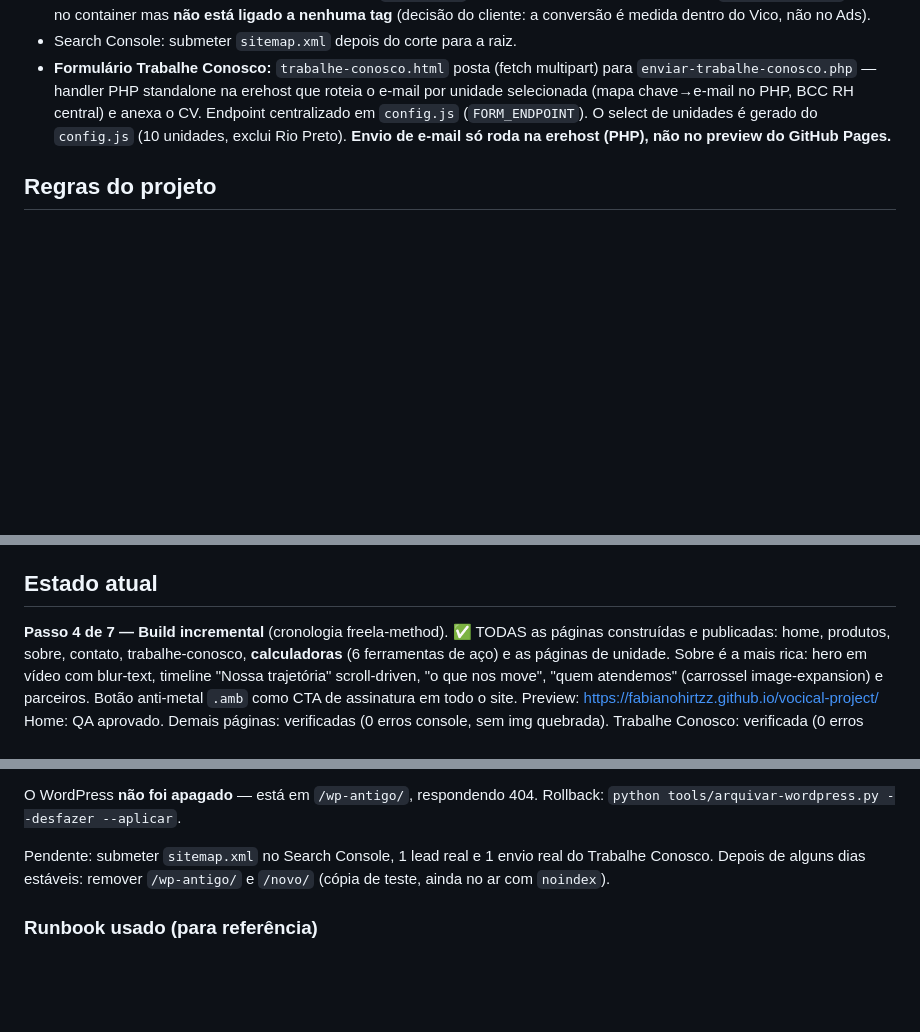
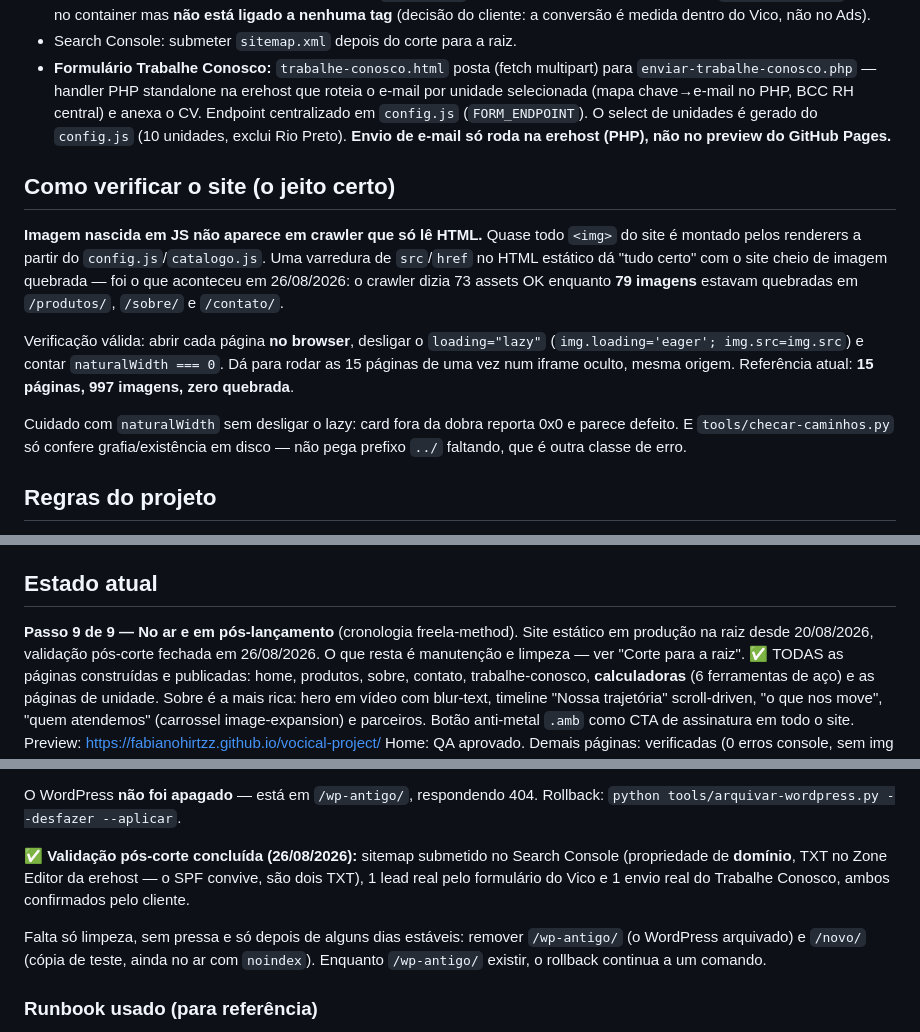
Before and after one commit to fabianohirtzz/vocical-project, a Markdown page: CLAUDE.md, 3 parts joined by grey strips. Rendered like a GitHub page; blank space fills up the shorter version.

Commit message:
Fecha as pendencias do corte e registra como verificar imagem
Cliente confirmou: sitemap submetido no Search Console, 1 lead real pelo Vico e
1 envio real do Trabalhe Conosco. Sobra so limpeza de /wp-antigo/ e /novo/,
depois de alguns dias estaveis -- enquanto /wp-antigo/ existir o rollback
continua a um comando.

Documenta a licao das 79 imagens quebradas: crawler que so le src/href do HTML
estatico nao enxerga imagem montada em JS, e quase todo <img> do site nasce
assim. Fica registrado o metodo que funciona (browser, lazy desligado,
naturalWidth) e a referencia de 997 imagens.

Co-Authored-By: Claude Opus 5 (1M context) <noreply@anthropic.com>

```diff
--- a/CLAUDE.md
+++ b/CLAUDE.md
@@ -118,6 +118,22 @@ de teste. Roteamento em JS: `config.js` `URL_UNIDADE` + `VOCICAL.urlUnidade()`.
   é gerado do `config.js` (10 unidades, exclui Rio Preto). **Envio de e-mail só roda
   na erehost (PHP), não no preview do GitHub Pages.**
 
+## Como verificar o site (o jeito certo)
+**Imagem nascida em JS não aparece em crawler que só lê HTML.** Quase todo `<img>`
+do site é montado pelos renderers a partir do `config.js`/`catalogo.js`. Uma
+varredura de `src`/`href` no HTML estático dá "tudo certo" com o site cheio de
+imagem quebrada — foi o que aconteceu em 26/08/2026: o crawler dizia 73 assets OK
+enquanto **79 imagens** estavam quebradas em `/produtos/`, `/sobre/` e `/contato/`.
+
+Verificação válida: abrir cada página **no browser**, desligar o `loading="lazy"`
+(`img.loading='eager'; img.src=img.src`) e contar `naturalWidth === 0`. Dá para
+rodar as 15 páginas de uma vez num iframe oculto, mesma origem. Referência atual:
+**15 páginas, 997 imagens, zero quebrada**.
+
+Cuidado com `naturalWidth` sem desligar o lazy: card fora da dobra reporta 0x0 e
+parece defeito. E `tools/checar-caminhos.py` só confere grafia/existência em disco
+— não pega prefixo `../` faltando, que é outra classe de erro.
+
 ## Regras do projeto
 - Idioma: português (BR).
 - Copy padrão Freela: **sem travessões, sem emojis, números concretos**.
@@ -237,7 +253,9 @@ de teste. Roteamento em JS: `config.js` `URL_UNIDADE` + `VOCICAL.urlUnidade()`.
   `faq` no JS, atualize também o JSON-LD FAQPage do HTML correspondente.
 
 ## Estado atual
-**Passo 4 de 7 — Build incremental** (cronologia freela-method).
+**Passo 9 de 9 — No ar e em pós-lançamento** (cronologia freela-method).
+Site estático em produção na raiz desde 20/08/2026, validação pós-corte fechada
+em 26/08/2026. O que resta é manutenção e limpeza — ver "Corte para a raiz".
 ✅ TODAS as páginas construídas e publicadas: home, produtos, sobre, contato,
    trabalhe-conosco, **calculadoras** (6 ferramentas de aço) e as páginas de unidade.
    Sobre é a mais rica: hero em vídeo com blur-text, timeline "Nossa trajetória"
@@ -287,9 +305,14 @@ Formulário do Vico testado ponta a ponta com `?leaddry=1`: dispara `lead_pj` co
 O WordPress **não foi apagado** — está em `/wp-antigo/`, respondendo 404.
 Rollback: `python tools/arquivar-wordpress.py --desfazer --aplicar`.
 
-Pendente: submeter `sitemap.xml` no Search Console, 1 lead real e 1 envio real do
-Trabalhe Conosco. Depois de alguns dias estáveis: remover `/wp-antigo/` e `/novo/`
-(cópia de teste, ainda no ar com `noindex`).
+✅ **Validação pós-corte concluída (26/08/2026):** sitemap submetido no Search
+Console (propriedade de **domínio**, TXT no Zone Editor da erehost — o SPF
+convive, são dois TXT), 1 lead real pelo formulário do Vico e 1 envio real do
+Trabalhe Conosco, ambos confirmados pelo cliente.
+
+Falta só limpeza, sem pressa e só depois de alguns dias estáveis: remover
+`/wp-antigo/` (o WordPress arquivado) e `/novo/` (cópia de teste, ainda no ar com
+`noindex`). Enquanto `/wp-antigo/` existir, o rollback continua a um comando.
 
 ### Runbook usado (para referência)
 Preparação: `noindex` removido das 13 páginas públicas
```
Also changed, not shown: other parts of CLAUDE.md (+2 -2 lines).
